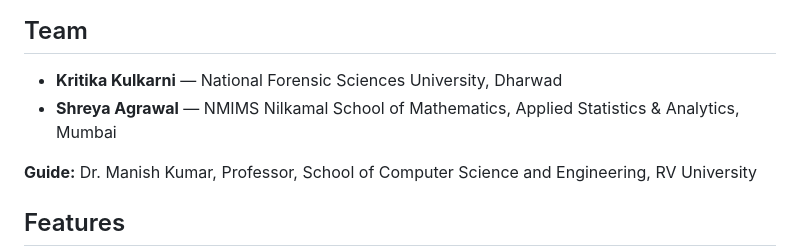
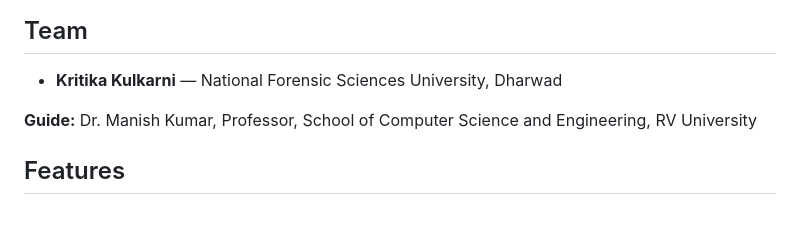
Before and after one commit to Kritika-o/AegisDFIR, a Markdown page: README.md, the part around the change. Rendered like a GitHub page; blank space fills up the shorter version.

```diff
--- a/README.md
+++ b/README.md
@@ -7,7 +7,7 @@ Every answer AegisDFIR gives is strictly grounded in ingested forensic evidence
 ## Team
 
 - **Kritika Kulkarni** — National Forensic Sciences University, Dharwad
-- **Shreya Agrawal** — NMIMS Nilkamal School of Mathematics, Applied Statistics & Analytics, Mumbai
+
 
 **Guide:** Dr. Manish Kumar, Professor, School of Computer Science and Engineering, RV University
 
```
